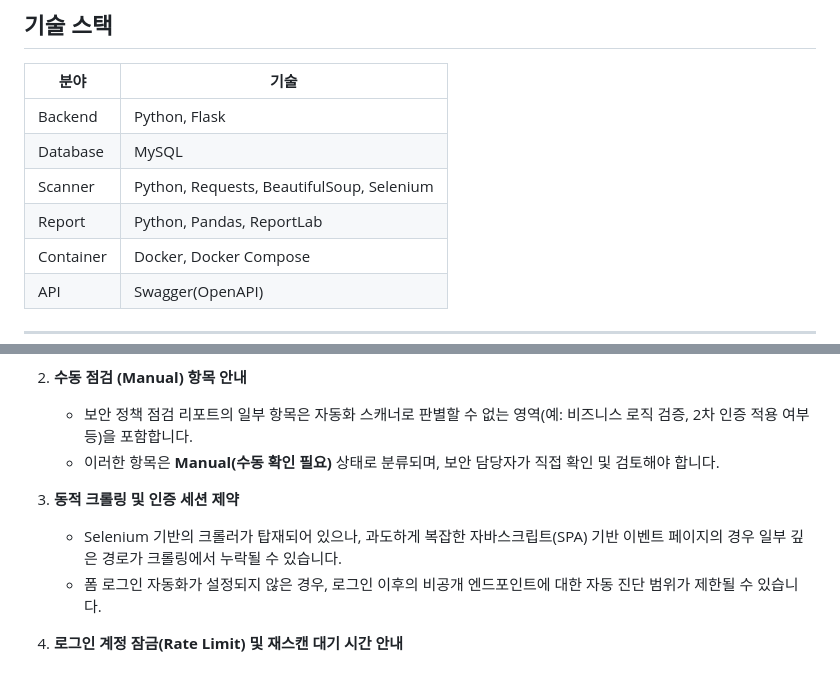
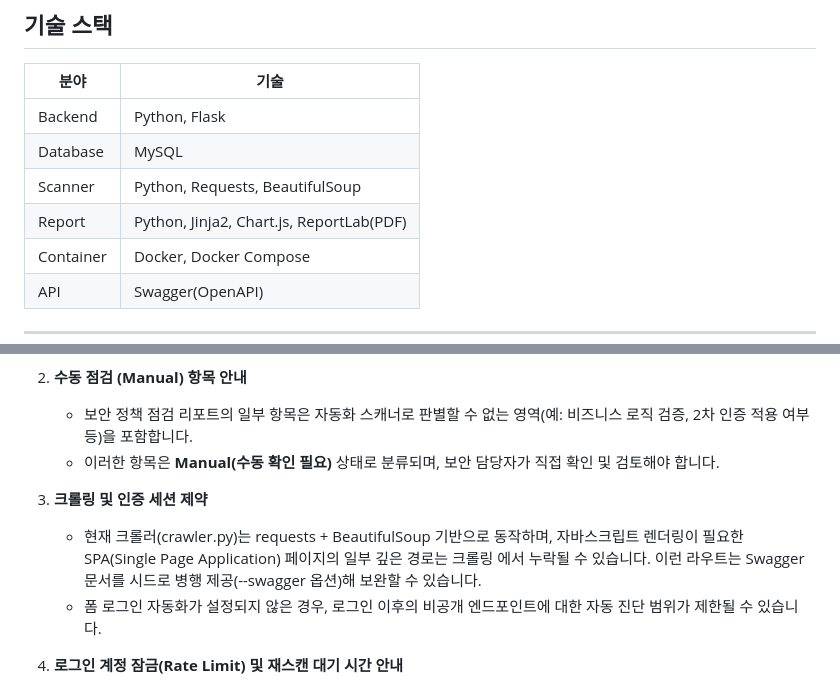
Before and after one commit to dbsdud0120/E-COPS-vacation-project, a Markdown page: README.md, 2 parts joined by grey strips. Drawn GitHub-style.

```diff
--- a/README.md
+++ b/README.md
@@ -117,8 +127,8 @@ E-COPS-vacation-project-main/
 |------|------|
 | Backend | Python, Flask |
 | Database | MySQL |
-| Scanner | Python, Requests, BeautifulSoup, Selenium |
-| Report | Python, Pandas, ReportLab |
+| Scanner | Python, Requests, BeautifulSoup |
+| Report | Python, Jinja2, Chart.js, ReportLab(PDF) |
 | Container | Docker, Docker Compose |
 | API | Swagger(OpenAPI) |
 
@@ -195,8 +205,8 @@ docker-compose ps
    - 보안 정책 점검 리포트의 일부 항목은 자동화 스캐너로 판별할 수 없는 영역(예: 비즈니스 로직 검증, 2차 인증 적용 여부 등)을 포함합니다.
    - 이러한 항목은 **Manual(수동 확인 필요)** 상태로 분류되며, 보안 담당자가 직접 확인 및 검토해야 합니다.
 
-3. **동적 크롤링 및 인증 세션 제약**
-   - Selenium 기반의 크롤러가 탑재되어 있으나, 과도하게 복잡한 자바스크립트(SPA) 기반 이벤트 페이지의 경우 일부 깊은 경로가 크롤링에서 누락될 수 있습니다.
+3. **크롤링 및 인증 세션 제약**
+   - 현재 크롤러(crawler.py)는 requests + BeautifulSoup 기반으로 동작하며, 자바스크립트 렌더링이 필요한 SPA(Single Page Application) 페이지의 일부 깊은 경로는 크롤링      에서 누락될 수 있습니다. 이런 라우트는 Swagger 문서를 시드로 병행 제공(--swagger 옵션)해 보완할 수 있습니다.
    - 폼 로그인 자동화가 설정되지 않은 경우, 로그인 이후의 비공개 엔드포인트에 대한 자동 진단 범위가 제한될 수 있습니다.
 
 4. **로그인 계정 잠금(Rate Limit) 및 재스캔 대기 시간 안내**
```
Also changed, not shown: other parts of README.md (+71 -61 lines).
